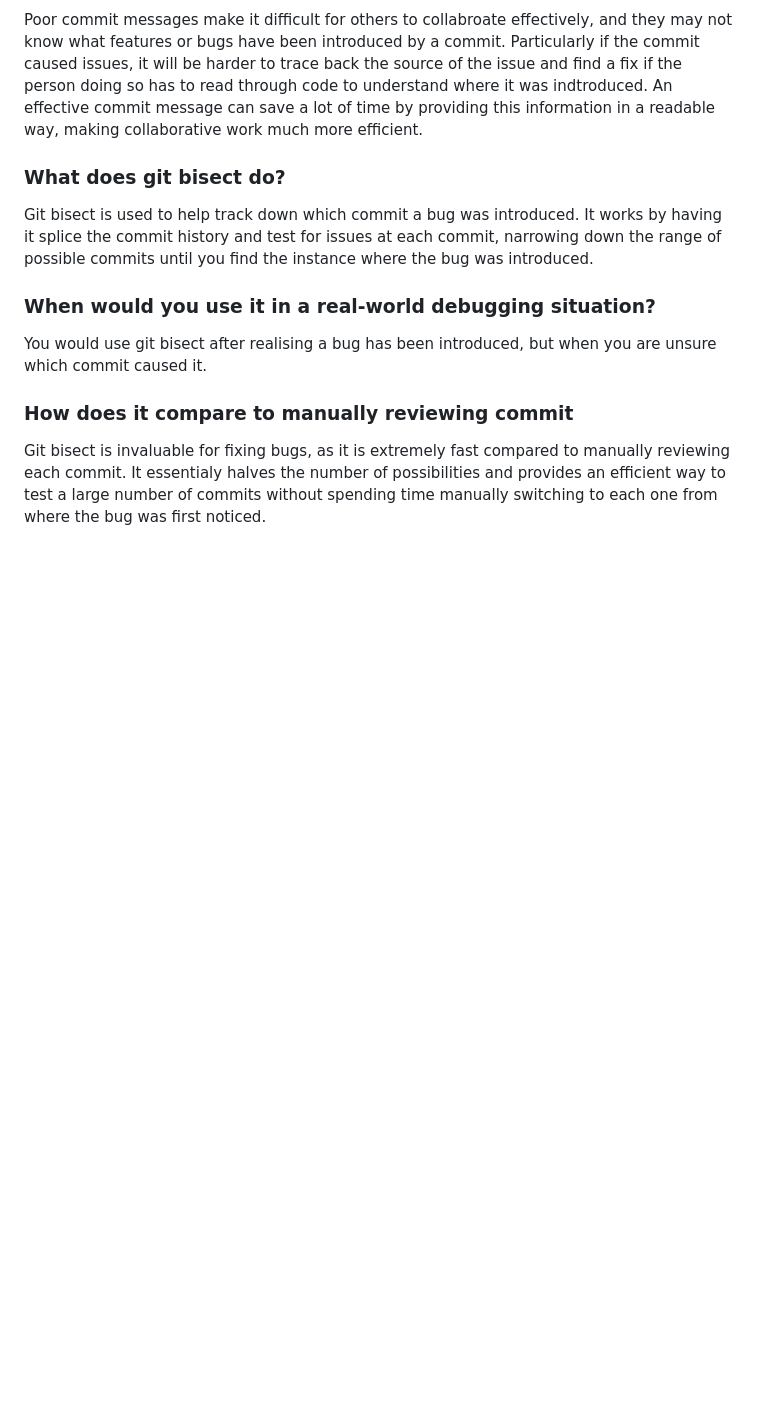
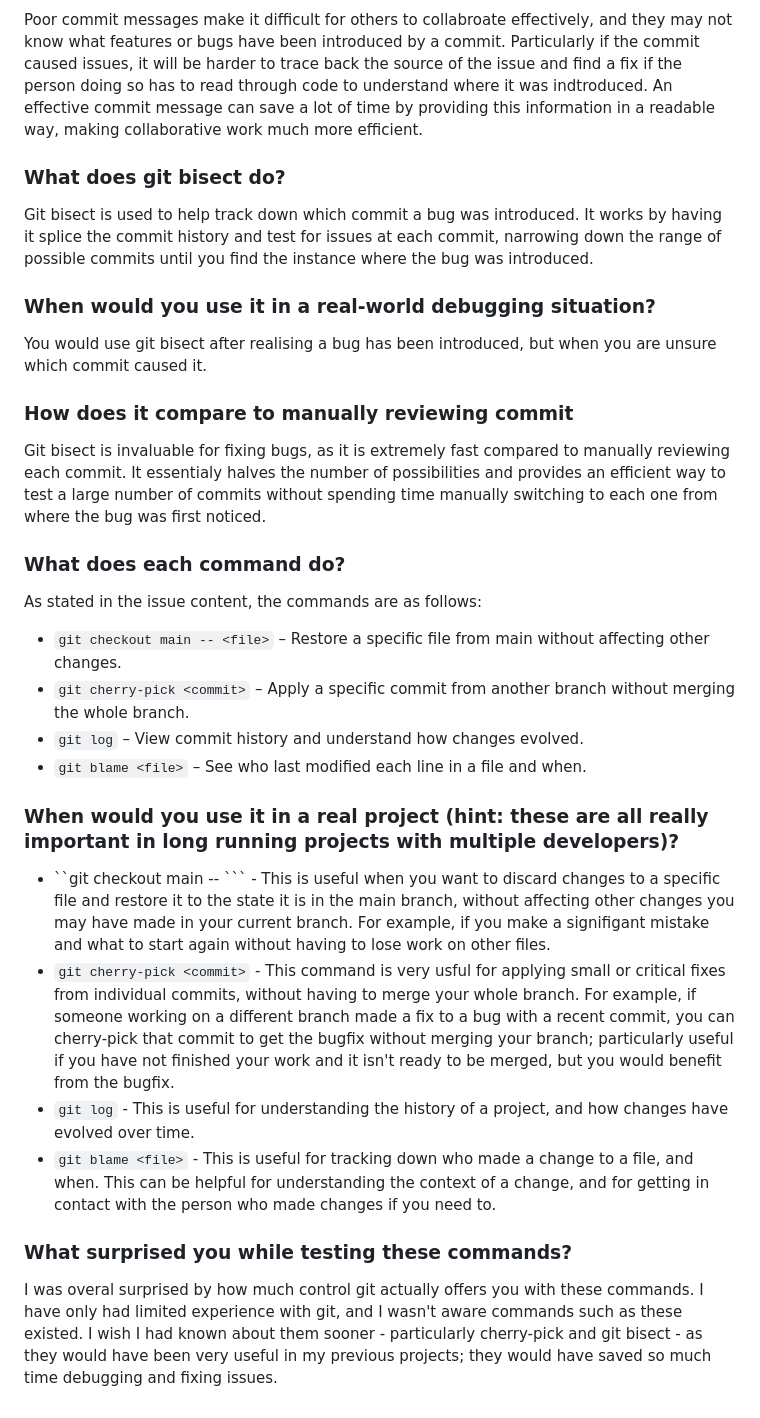
Before and after one commit to finnleyjasper/finnley-intern-repo, a Markdown page: 3. Learn Git/git_understanding.md, the part around the change. GitHub-like rendering; blank space fills up the shorter version.

Commit message:
Completed issue 3.4

````diff
--- a/3. Learn Git/git_understanding.md
+++ b/3. Learn Git/git_understanding.md
@@ -25,3 +25,19 @@ You would use git bisect after realising a bug has been introduced, but when you
 
 ### How does it compare to manually reviewing commit
 Git bisect is invaluable for fixing bugs, as it is extremely fast compared to manually reviewing each commit. It essentialy halves the number of possibilities and provides an efficient way to test a large number of commits without spending time manually switching to each one from where the bug was first noticed.
+
+### What does each command do?
+As stated in the issue content, the commands are as follows:
+- ```git checkout main -- <file>``` – Restore a specific file from main without affecting other changes.
+- ```git cherry-pick <commit>``` – Apply a specific commit from another branch without merging the whole branch.
+- ```git log``` – View commit history and understand how changes evolved.
+- ```git blame <file>``` – See who last modified each line in a file and when.
+
+### When would you use it in a real project (hint: these are all really important in long running projects with multiple developers)?
+- ``git checkout main -- <file>``` - This is useful when you want to discard changes to a specific file and restore it to the state it is in the main branch, without affecting other changes you may have made in your current branch. For example, if you make a signifigant mistake and what to start again without having to lose work on other files.
+- ```git cherry-pick <commit>``` - This command is very usful for applying small or critical fixes from individual commits, without having to merge your whole branch. For example, if someone working on a different branch made a fix to a bug with a recent commit, you can cherry-pick that commit to get the bugfix without merging your branch; particularly useful if you have not finished your work and it isn't ready to be merged, but you would benefit from the bugfix.
+- ```git log``` - This is useful for understanding the history of a project, and how changes have evolved over time.
+- ```git blame <file>``` - This is useful for tracking down who made a change to a file, and when. This can be helpful for understanding the context of a change, and for getting in contact with the person who made changes if you need to.
+
+### What surprised you while testing these commands?
+I was overal surprised by how much control git actually offers you with these commands. I have only had limited experience with git, and I wasn't aware commands such as these existed. I wish I had known about them sooner - particularly cherry-pick and git bisect - as they would have been very useful in my previous projects; they would have saved so much time debugging and fixing issues.
````
Also changed, not shown: safechain.png (added).
